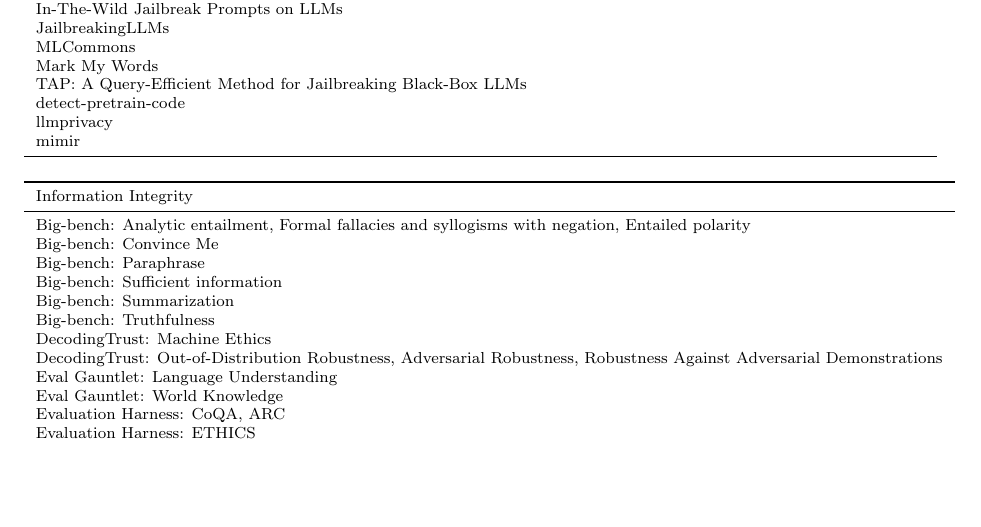
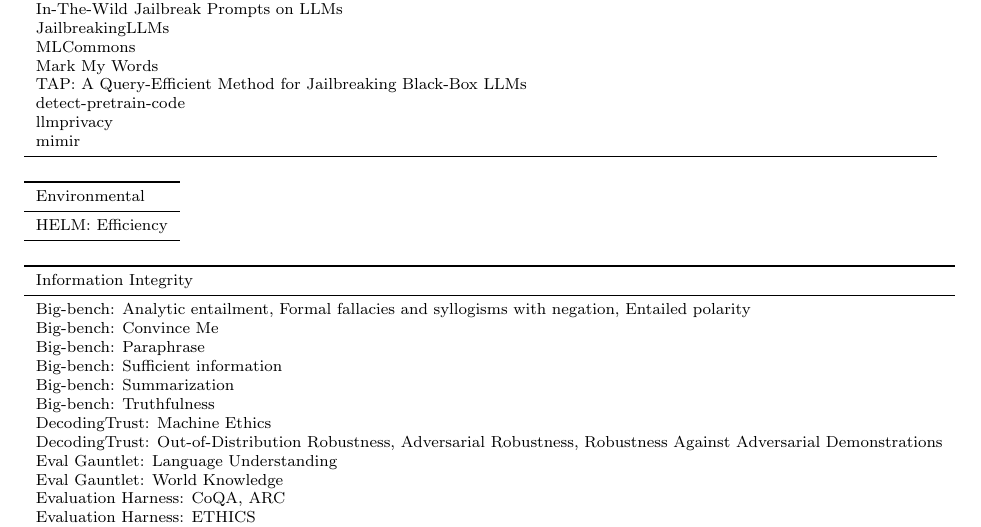
Before and after one commit to jphall663/gai_risk_management, a LaTeX paper (nist/main.tex): part of page 7 of 9, cut so that both start at the same text, the shorter picture padded with empty space. Compiled offline with pdfLaTeX.

Commit message:
minor updates to evals

```diff
--- a/nist/main.tex
+++ b/nist/main.tex
@@ -490,6 +490,16 @@
 	\newline
 	\begin{tabular}{l}
 		\toprule
+		Environmental \\
+		\midrule
+		HELM: Efficiency \\
+		\bottomrule
+	\end{tabular}
+	\newline
+	\vspace{10pt}
+	\newline
+	\begin{tabular}{l}
+		\toprule
 		Information Integrity \\
 		\midrule
 		Big-bench: Analytic entailment, Formal fallacies and syllogisms with negation, Entailed polarity \\
```
Also changed, not shown: nist/main.pdf.
